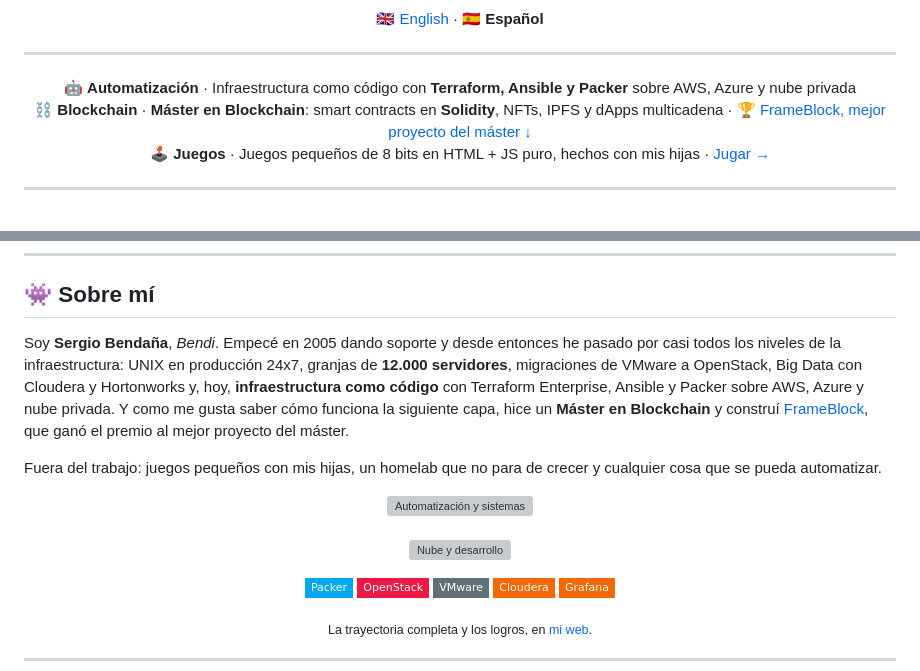
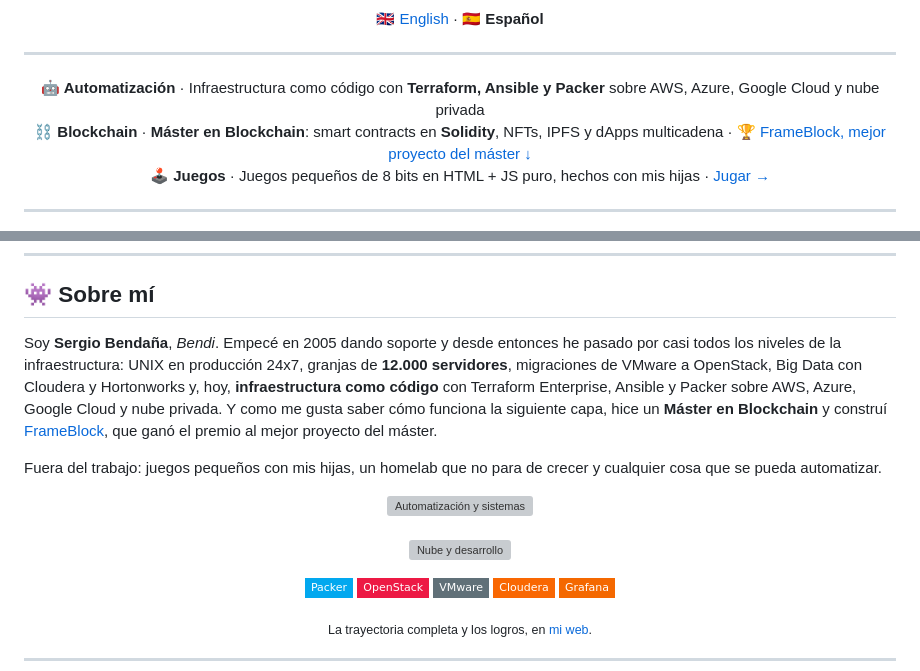
Before and after one commit to serbenda/serbenda, a Markdown page: README.es.md, 2 parts joined by grey strips. Rendered like a GitHub page; badges without logos; grey boxes are pictures that could not be loaded.

Commit message:
Add Google Cloud to the cloud environments

```diff
--- a/README.es.md
+++ b/README.es.md
@@ -20,7 +20,7 @@
 ---
 
 <p align="center">
-🤖 <b>Automatización</b> · Infraestructura como código con <b>Terraform, Ansible y Packer</b> sobre AWS, Azure y nube privada<br>
+🤖 <b>Automatización</b> · Infraestructura como código con <b>Terraform, Ansible y Packer</b> sobre AWS, Azure, Google Cloud y nube privada<br>
 ⛓️ <b>Blockchain</b> · <b>Máster en Blockchain</b>: smart contracts en <b>Solidity</b>, NFTs, IPFS y dApps multicadena · 🏆 <a href="#blockchain">FrameBlock, mejor proyecto del máster ↓</a><br>
 🕹️ <b>Juegos</b> · Juegos pequeños de 8 bits en HTML + JS puro, hechos con mis hijas · <a href="https://bendi.dev/#arcade">Jugar →</a>
 </p>
@@ -179,7 +179,7 @@ flowchart TB
 
 ## 👾 Sobre mí
 
-Soy **Sergio Bendaña**, *Bendi*. Empecé en 2005 dando soporte y desde entonces he pasado por casi todos los niveles de la infraestructura: UNIX en producción 24x7, granjas de **12.000 servidores**, migraciones de VMware a OpenStack, Big Data con Cloudera y Hortonworks y, hoy, **infraestructura como código** con Terraform Enterprise, Ansible y Packer sobre AWS, Azure y nube privada. Y como me gusta saber cómo funciona la siguiente capa, hice un **Máster en Blockchain** y construí [FrameBlock](#blockchain), que ganó el premio al mejor proyecto del máster.
+Soy **Sergio Bendaña**, *Bendi*. Empecé en 2005 dando soporte y desde entonces he pasado por casi todos los niveles de la infraestructura: UNIX en producción 24x7, granjas de **12.000 servidores**, migraciones de VMware a OpenStack, Big Data con Cloudera y Hortonworks y, hoy, **infraestructura como código** con Terraform Enterprise, Ansible y Packer sobre AWS, Azure, Google Cloud y nube privada. Y como me gusta saber cómo funciona la siguiente capa, hice un **Máster en Blockchain** y construí [FrameBlock](#blockchain), que ganó el premio al mejor proyecto del máster.
 
 Fuera del trabajo: juegos pequeños con mis hijas, un homelab que no para de crecer y cualquier cosa que se pueda automatizar.
 
```
Also changed, not shown: other parts of README.es.md (+1 -1 lines), README.md (+3 -3 lines).
